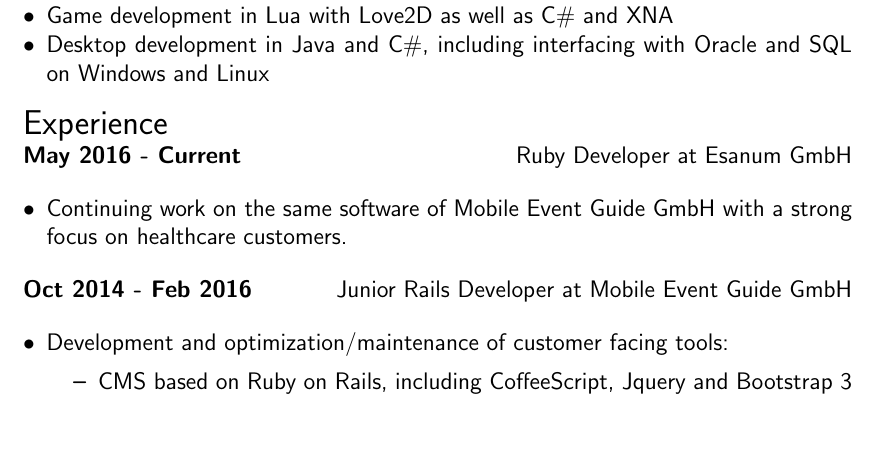
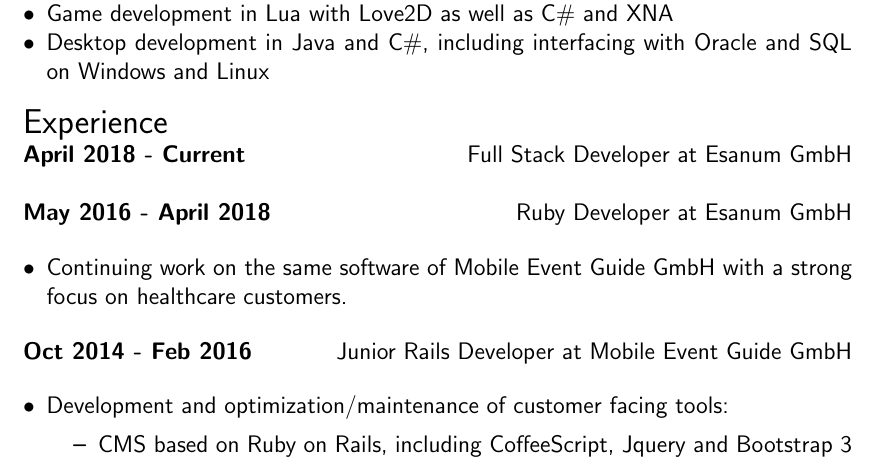
Before and after one commit to phansch/cv, a LaTeX CV (resume-philipp-hansch.tex): part of page 1 of 2, cut so that both start at the same text, the shorter picture padded with empty space. Compiled offline with pdfLaTeX.

Commit message:
Add current experience

```diff
--- a/resume-philipp-hansch.tex
+++ b/resume-philipp-hansch.tex
@@ -66,7 +66,10 @@
 %--Experience---------------------------------------
 {\Large Experience}
 
-\textbf{May 2016 - Current}\hfill Ruby Developer at Esanum GmbH
+\textbf{April 2018 - Current}\hfill Full Stack Developer at Esanum GmbH
+\\
+
+\textbf{May 2016 - April 2018}\hfill Ruby Developer at Esanum GmbH
 
 \begin{itemize}
   \setlength{\itemsep}{0cm}
```
Also changed, not shown: README.md, resume-philipp-hansch.pdf.
